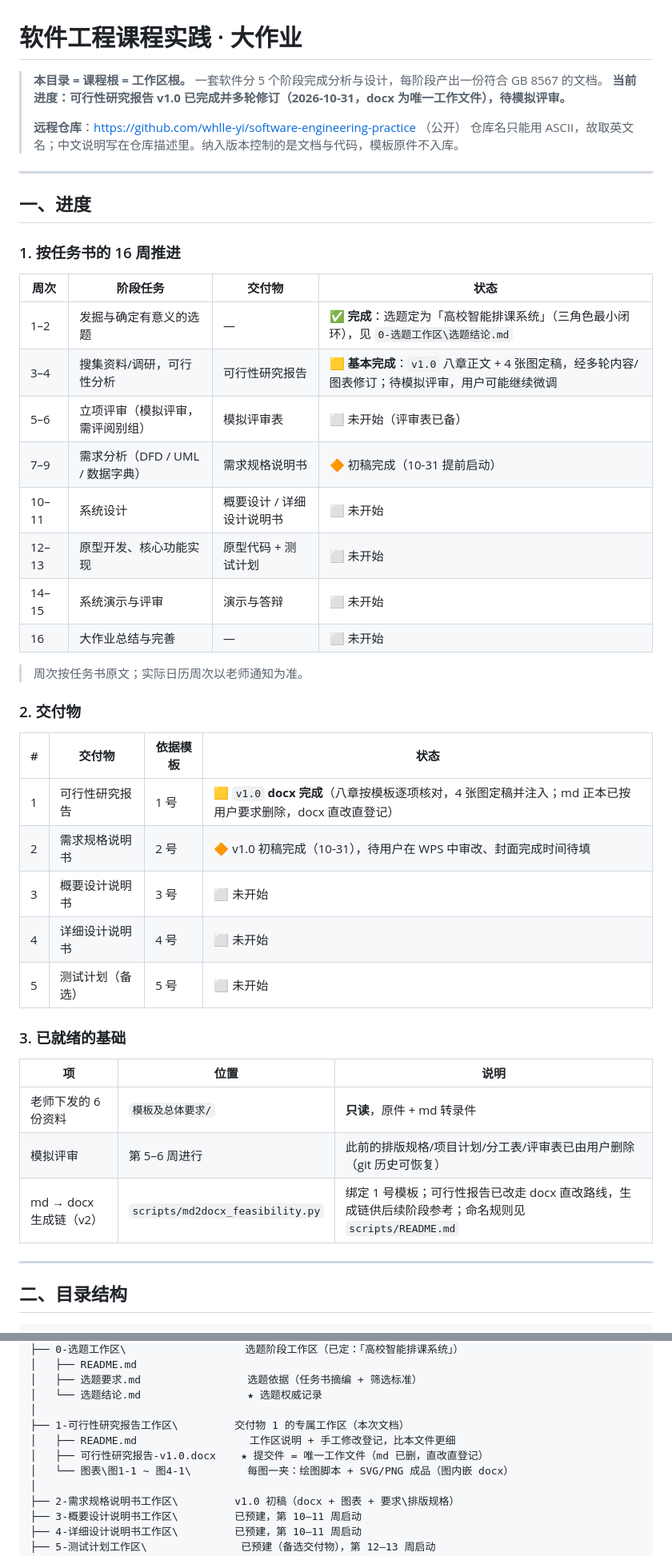
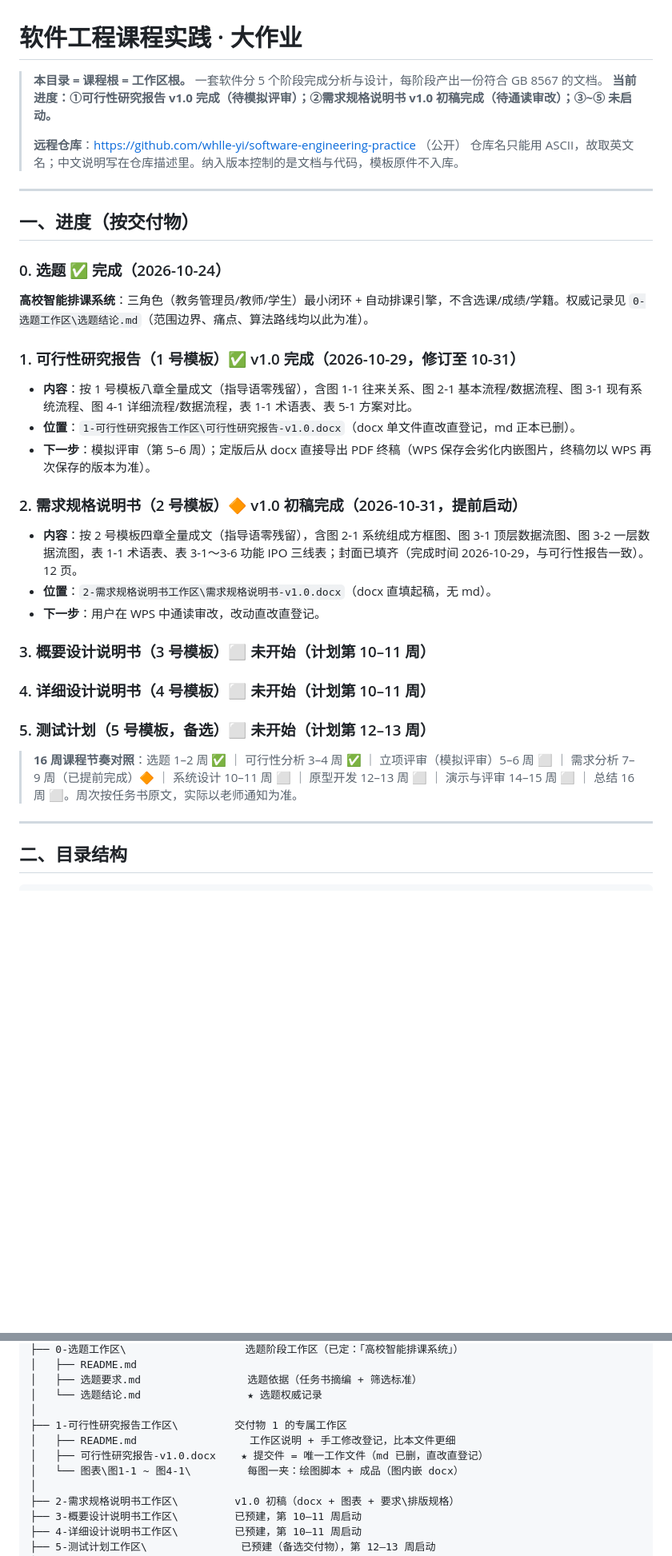
Before and after one commit to whlle-yi/software-engineering-practice, a Markdown page: README.md, 2 parts joined by grey strips. Shown at 80% size. Drawn GitHub-style; blank space fills up the shorter version.

Commit message:
docs: README 进度改为按交付物组织（0~5 各一条：状态/内容/位置/下一步），删 16 周表与日期流水账；COM 铁律与图形劣化坑入技术备忘

```diff
--- a/README.md
+++ b/README.md
@@ -2,47 +2,38 @@
 
 > **本目录 = 课程根 = 工作区根。**
 > 一套软件分 5 个阶段完成分析与设计，每阶段产出一份符合 GB 8567 的文档。
-> **当前进度：可行性研究报告 v1.0 已完成并多轮修订（2026-10-31，docx 为唯一工作文件），待模拟评审。**
+> **当前进度：①可行性研究报告 v1.0 完成（待模拟评审）；②需求规格说明书 v1.0 初稿完成（待通读审改）；③~⑤ 未启动。**
 >
 > **远程仓库**：https://github.com/whlle-yi/software-engineering-practice （公开）
 > 仓库名只能用 ASCII，故取英文名；中文说明写在仓库描述里。纳入版本控制的是文档与代码，模板原件不入库。
 
 ---
 
-## 一、进度
+## 一、进度（按交付物）
 
-### 1. 按任务书的 16 周推进
+### 0. 选题 ✅ 完成（2026-10-24）
 
-| 周次 | 阶段任务 | 交付物 | 状态 |
-| --- | --- | --- | --- |
-| 1–2 | 发掘与确定有意义的选题 | — | ✅ **完成**：选题定为「高校智能排课系统」（三角色最小闭环），见 `0-选题工作区\选题结论.md` |
-| 3–4 | 搜集资料/调研，可行性分析 | 可行性研究报告 | 🟨 **基本完成**：`v1.0` 八章正文 + 4 张图定稿，经多轮内容/图表修订；待模拟评审，用户可能继续微调 |
-| 5–6 | 立项评审（模拟评审，需评阅别组） | 模拟评审表 | ⬜ 未开始（评审表已备） |
-| 7–9 | 需求分析（DFD / UML / 数据字典） | 需求规格说明书 | 🔶 初稿完成（10-31 提前启动） |
-| 10–11 | 系统设计 | 概要设计 / 详细设计说明书 | ⬜ 未开始 |
-| 12–13 | 原型开发、核心功能实现 | 原型代码 + 测试计划 | ⬜ 未开始 |
-| 14–15 | 系统演示与评审 | 演示与答辩 | ⬜ 未开始 |
-| 16 | 大作业总结与完善 | — | ⬜ 未开始 |
+**高校智能排课系统**：三角色（教务管理员/教师/学生）最小闭环 + 自动排课引擎，不含选课/成绩/学籍。权威记录见 `0-选题工作区\选题结论.md`（范围边界、痛点、算法路线均以此为准）。
 
-> 周次按任务书原文；实际日历周次以老师通知为准。
+### 1. 可行性研究报告（1 号模板）✅ v1.0 完成（2026-10-29，修订至 10-31）
 
-### 2. 交付物
+- **内容**：按 1 号模板八章全量成文（指导语零残留），含图 1-1 往来关系、图 2-1 基本流程/数据流程、图 3-1 现有系统流程、图 4-1 详细流程/数据流程，表 1-1 术语表、表 5-1 方案对比。
+- **位置**：`1-可行性研究报告工作区\可行性研究报告-v1.0.docx`（docx 单文件直改直登记，md 正本已删）。
+- **下一步**：模拟评审（第 5–6 周）；定版后从 docx 直接导出 PDF 终稿（WPS 保存会劣化内嵌图片，终稿勿以 WPS 再次保存的版本为准）。
 
-| # | 交付物 | 依据模板 | 状态 |
-| --- | --- | --- | --- |
-| 1 | 可行性研究报告 | 1 号 | 🟨 `v1.0` **docx 完成**（八章按模板逐项核对，4 张图定稿并注入；md 正本已按用户要求删除，docx 直改直登记） |
-| 2 | 需求规格说明书 | 2 号 | 🔶 v1.0 初稿完成（10-31），待用户在 WPS 中审改、封面完成时间待填 |
-| 3 | 概要设计说明书 | 3 号 | ⬜ 未开始 |
-| 4 | 详细设计说明书 | 4 号 | ⬜ 未开始 |
-| 5 | 测试计划（备选） | 5 号 | ⬜ 未开始 |
+### 2. 需求规格说明书（2 号模板）🔶 v1.0 初稿完成（2026-10-31，提前启动）
 
-### 3. 已就绪的基础
+- **内容**：按 2 号模板四章全量成文（指导语零残留），含图 2-1 系统组成方框图、图 3-1 顶层数据流图、图 3-2 一层数据流图，表 1-1 术语表、表 3-1～3-6 功能 IPO 三线表；封面已填齐（完成时间 2026-10-29，与可行性报告一致）。12 页。
+- **位置**：`2-需求规格说明书工作区\需求规格说明书-v1.0.docx`（docx 直填起稿，无 md）。
+- **下一步**：用户在 WPS 中通读审改，改动直改直登记。
 
-| 项 | 位置 | 说明 |
-| --- | --- | --- |
-| 老师下发的 6 份资料 | `模板及总体要求/` | **只读**，原件 + md 转录件 |
-| 模拟评审 | 第 5–6 周进行 | 此前的排版规格/项目计划/分工表/评审表已由用户删除（git 历史可恢复） |
-| md → docx 生成链（v2） | `scripts/md2docx_feasibility.py` | 绑定 1 号模板；可行性报告已改走 docx 直改路线，生成链供后续阶段参考；命名规则见 `scripts/README.md` |
+### 3. 概要设计说明书（3 号模板）⬜ 未开始（计划第 10–11 周）
+
+### 4. 详细设计说明书（4 号模板）⬜ 未开始（计划第 10–11 周）
+
+### 5. 测试计划（5 号模板，备选）⬜ 未开始（计划第 12–13 周）
+
+> **16 周课程节奏对照**：选题 1–2 周 ✅ ｜ 可行性分析 3–4 周 ✅ ｜ 立项评审（模拟评审）5–6 周 ⬜ ｜ 需求分析 7–9 周（已提前完成）🔶 ｜ 系统设计 10–11 周 ⬜ ｜ 原型开发 12–13 周 ⬜ ｜ 演示与评审 14–15 周 ⬜ ｜ 总结 16 周 ⬜。周次按任务书原文，实际以老师通知为准。
 
 ---
 
@@ -72,10 +63,10 @@
 │   ├── 选题要求.md                 选题依据（任务书摘编 + 筛选标准）
 │   └── 选题结论.md                 ★ 选题权威记录
 │
-├── 1-可行性研究报告工作区\         交付物 1 的专属工作区（本次文档）
+├── 1-可行性研究报告工作区\         交付物 1 的专属工作区
 │   ├── README.md                  工作区说明 + 手工修改登记，比本文件更细
 │   ├── 可行性研究报告-v1.0.docx    ★ 提交件 = 唯一工作文件（md 已删，直改直登记）
-│   └── 图表\图1-1 ~ 图4-1\         每图一夹：绘图脚本 + SVG/PNG 成品（图内嵌 docx）
+│   └── 图表\图1-1 ~ 图4-1\         每图一夹：绘图脚本 + 成品（图内嵌 docx）
 │
 ├── 2-需求规格说明书工作区\         v1.0 初稿（docx + 图表 + 要求\排版规格）
 ├── 3-概要设计说明书工作区\         已预建，第 10–11 周启动
```
Also changed, not shown: other parts of README.md (+6 -37 lines).
